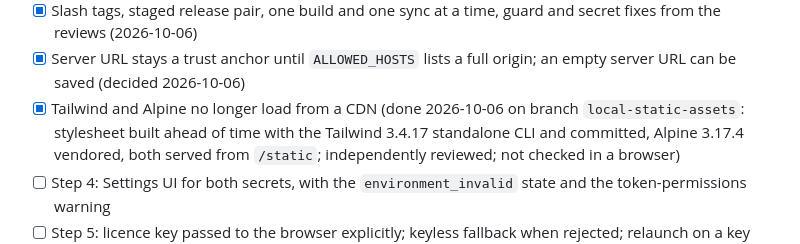
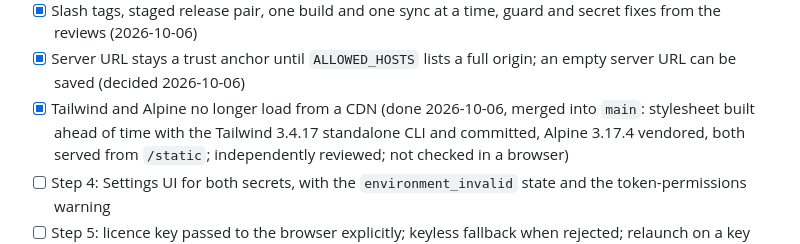
Before and after one commit to bladecell/morphe-builder, a Markdown page: plan.md, the part around the change. Rendered like a GitHub page.

```diff
--- a/plan.md
+++ b/plan.md
@@ -227,8 +227,8 @@ branch `secrets-guards-worker`.
       and secret fixes from the reviews (2026-10-06)
 - [x] Server URL stays a trust anchor until `ALLOWED_HOSTS` lists a full origin;
       an empty server URL can be saved (decided 2026-10-06)
-- [x] Tailwind and Alpine no longer load from a CDN (done 2026-10-06 on branch
-      `local-static-assets`: stylesheet built ahead of time with the Tailwind
+- [x] Tailwind and Alpine no longer load from a CDN (done 2026-10-06, merged into
+      `main`: stylesheet built ahead of time with the Tailwind
       3.4.17 standalone CLI and committed, Alpine 3.17.4 vendored, both served
       from `/static`; independently reviewed; not checked in a browser)
 - [ ] Step 4: Settings UI for both secrets, with the `environment_invalid` state
```
Also changed, not shown: todo.md (+4 -3 lines).
